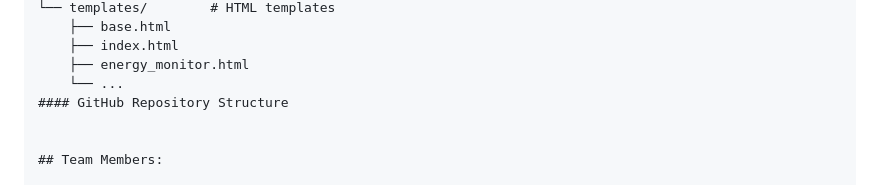
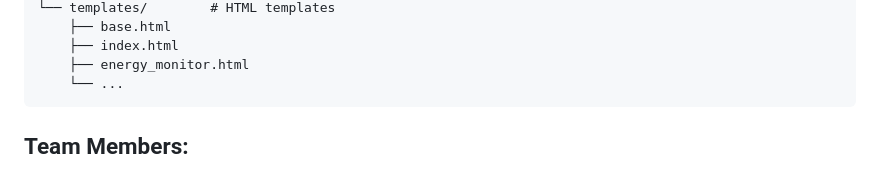
Before and after one commit to shrey3108/greentech, a Markdown page: README.md, the part around the change. Rendered like a GitHub page.

````diff
--- a/README.md
+++ b/README.md
@@ -99,8 +99,7 @@ A comprehensive platform for energy monitoring, waste management, and sustainabl
     ├── index.html
     ├── energy_monitor.html
     └── ...
-#### GitHub Repository Structure
-
+```
 
 ## Team Members:
 
````
